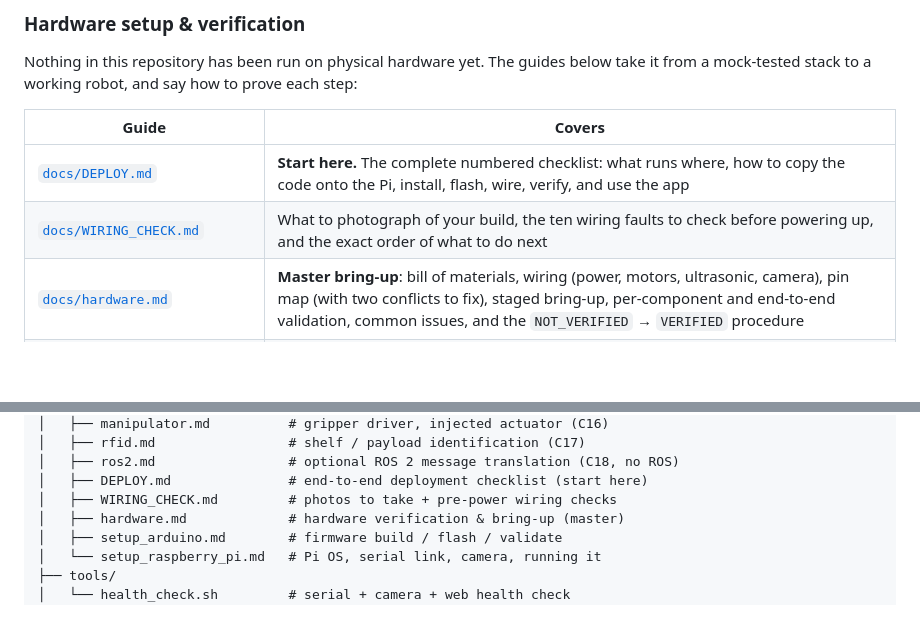
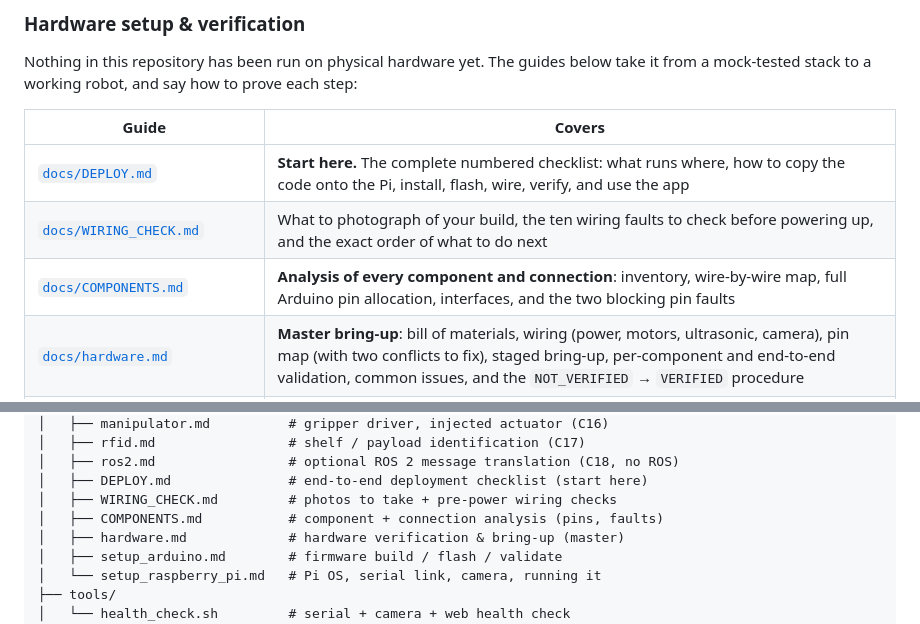
Before and after one commit to abhijeet1267/amr, a Markdown page: README.md, 2 parts joined by grey strips. GitHub-like rendering; blank space fills up the shorter version.

```diff
--- a/README.md
+++ b/README.md
@@ -660,6 +660,7 @@ each step:
 | ----- | ------ |
 | [`docs/DEPLOY.md`](docs/DEPLOY.md) | **Start here.** The complete numbered checklist: what runs where, how to copy the code onto the Pi, install, flash, wire, verify, and use the app |
 | [`docs/WIRING_CHECK.md`](docs/WIRING_CHECK.md) | What to photograph of your build, the ten wiring faults to check before powering up, and the exact order of what to do next |
+| [`docs/COMPONENTS.md`](docs/COMPONENTS.md) | **Analysis of every component and connection**: inventory, wire-by-wire map, full Arduino pin allocation, interfaces, and the two blocking pin faults |
 | [`docs/hardware.md`](docs/hardware.md) | **Master bring-up**: bill of materials, wiring (power, motors, ultrasonic, camera), pin map (with two conflicts to fix), staged bring-up, per-component and end-to-end validation, common issues, and the `NOT_VERIFIED` → `VERIFIED` procedure |
 | [`docs/setup_arduino.md`](docs/setup_arduino.md) | Install the toolchain, compile, flash the UNO, and validate the firmware over serial |
 | [`docs/setup_raspberry_pi.md`](docs/setup_raspberry_pi.md) | Pi OS, venv + `pyserial`, serial-port discovery (`ttyACM0`/`ttyUSB0`, udev), camera enablement, running against hardware, and pointing the app at the robot |
@@ -790,6 +791,7 @@ endpoints). Everything runs on the mocks under `amr/mocks/`.
 │   ├── ros2.md                 # optional ROS 2 message translation (C18, no ROS)
 │   ├── DEPLOY.md               # end-to-end deployment checklist (start here)
 │   ├── WIRING_CHECK.md         # photos to take + pre-power wiring checks
+│   ├── COMPONENTS.md           # component + connection analysis (pins, faults)
 │   ├── hardware.md             # hardware verification & bring-up (master)
 │   ├── setup_arduino.md        # firmware build / flash / validate
 │   └── setup_raspberry_pi.md   # Pi OS, serial link, camera, running it
```
Also changed, not shown: docs/COMPONENTS.md (added, +225 -0 lines), docs/WIRING_CHECK.md (+4 -2 lines).
